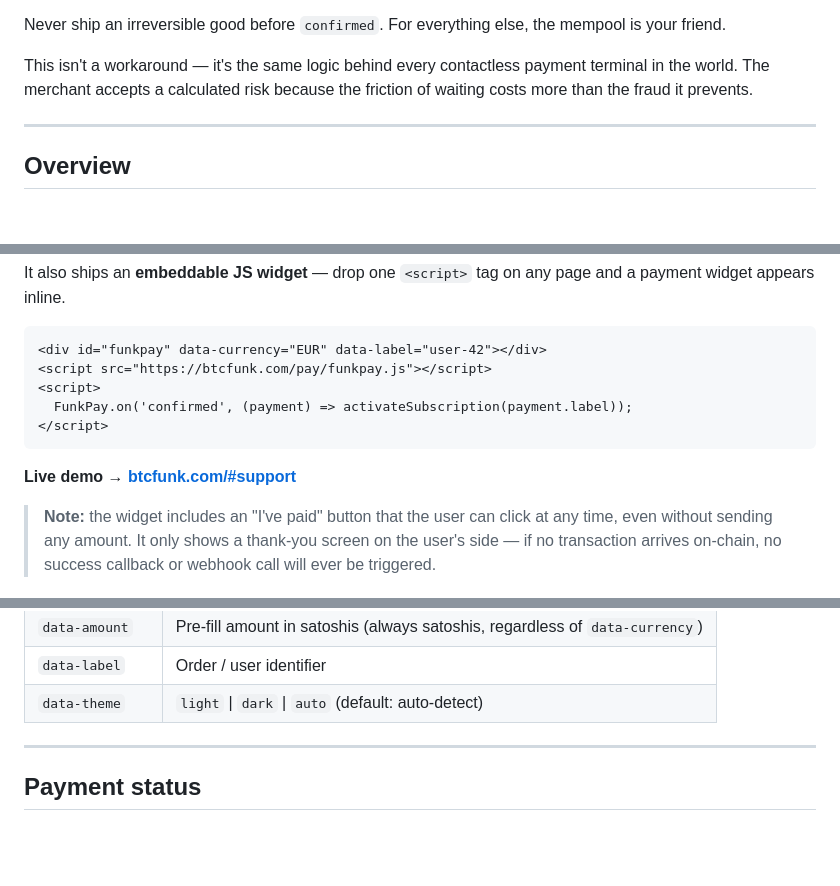
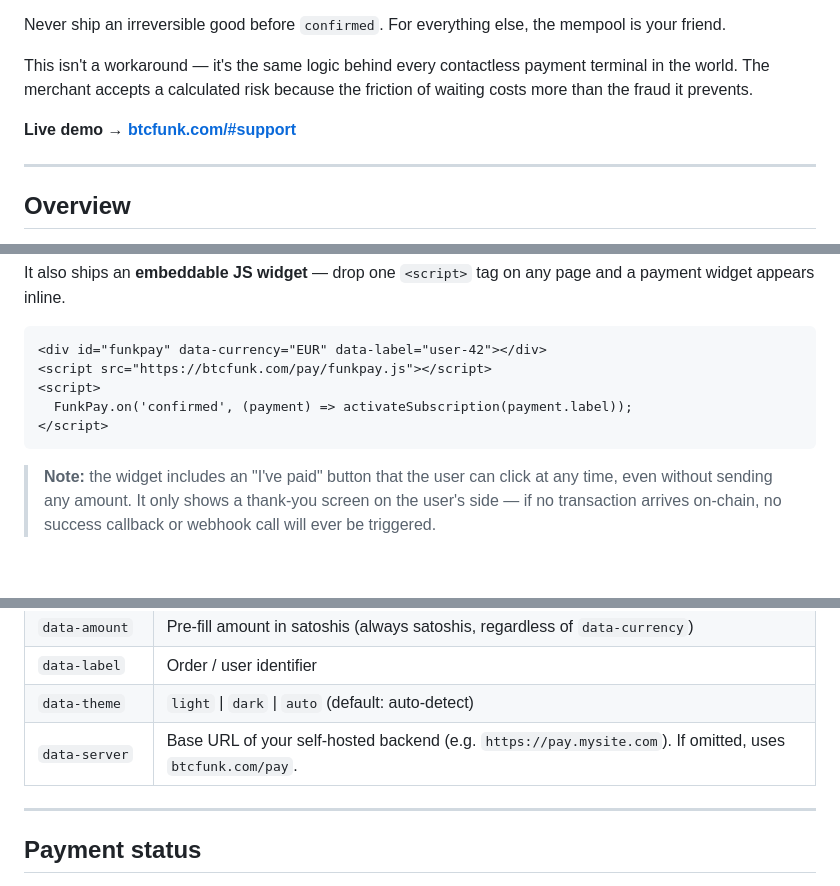
Before and after one commit to lucarocchi/btcfunkpay, a Markdown page: README.md, 3 parts joined by grey strips. GitHub-like rendering; blank space fills up the shorter version.

````diff
--- a/README.md
+++ b/README.md
@@ -31,6 +31,8 @@ Never ship an irreversible good before `confirmed`. For everything else, the mem
 
 This isn't a workaround — it's the same logic behind every contactless payment terminal in the world. The merchant accepts a calculated risk because the friction of waiting costs more than the fraud it prevents.
 
+**Live demo → [btcfunk.com/#support](https://btcfunk.com/#support)**
+
 ---
 
 ## Overview
@@ -46,8 +48,6 @@ It also ships an **embeddable JS widget** — drop one `<script>` tag on any pag
   FunkPay.on('confirmed', (payment) => activateSubscription(payment.label));
 </script>
 ```
-
-**Live demo → [btcfunk.com/#support](https://btcfunk.com/#support)**
 
 > **Note:** the widget includes an "I've paid" button that the user can click at any time, even without sending any amount. It only shows a thank-you screen on the user's side — if no transaction arrives on-chain, no success callback or webhook call will ever be triggered.
 
@@ -187,6 +187,7 @@ uvicorn server:app --port 8001
 | `data-amount` | Pre-fill amount in satoshis (always satoshis, regardless of `data-currency`) |
 | `data-label` | Order / user identifier |
 | `data-theme` | `light` \| `dark` \| `auto` (default: auto-detect) |
+| `data-server` | Base URL of your self-hosted backend (e.g. `https://pay.mysite.com`). If omitted, uses `btcfunk.com/pay`. |
 
 ---
 
````
